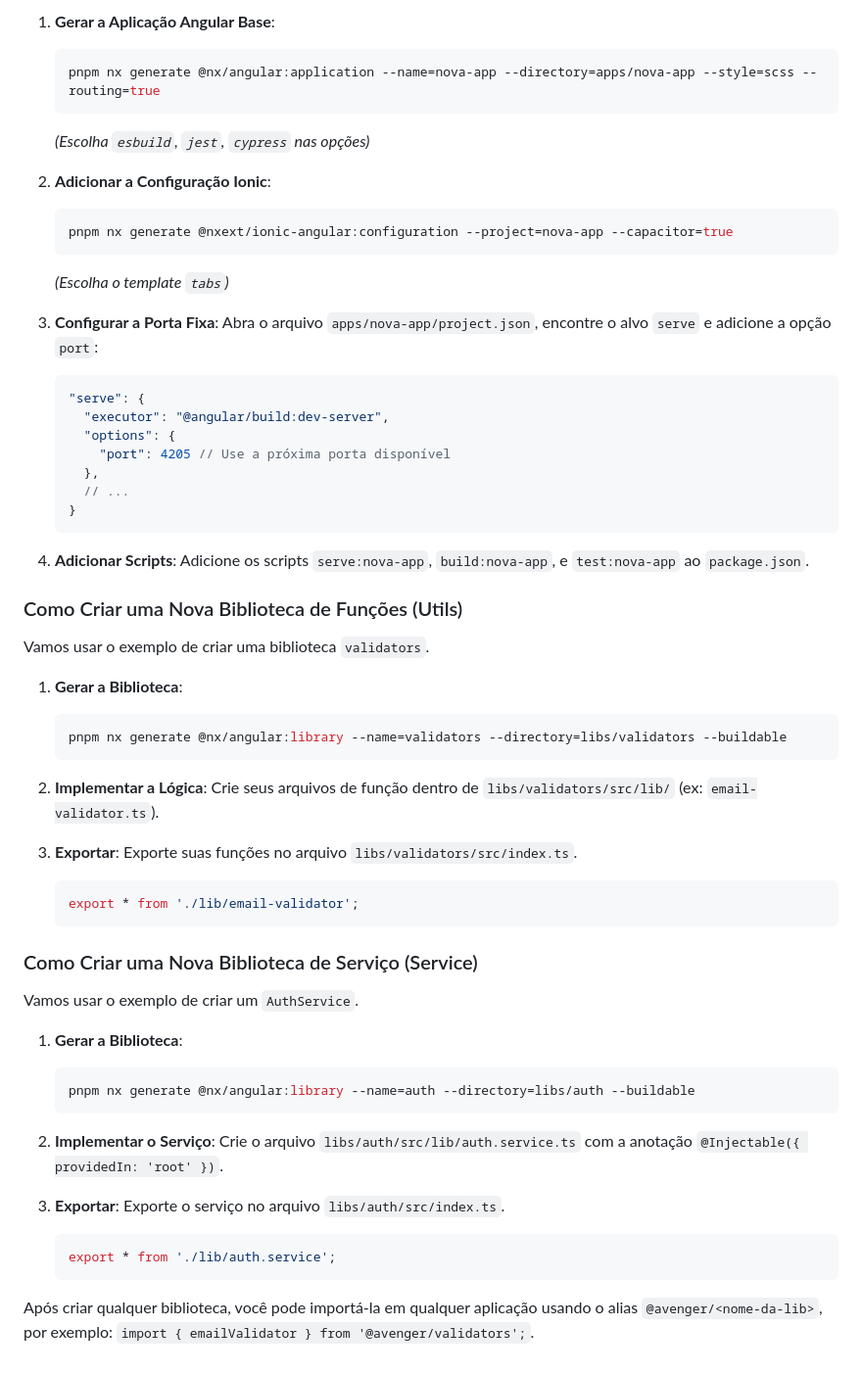
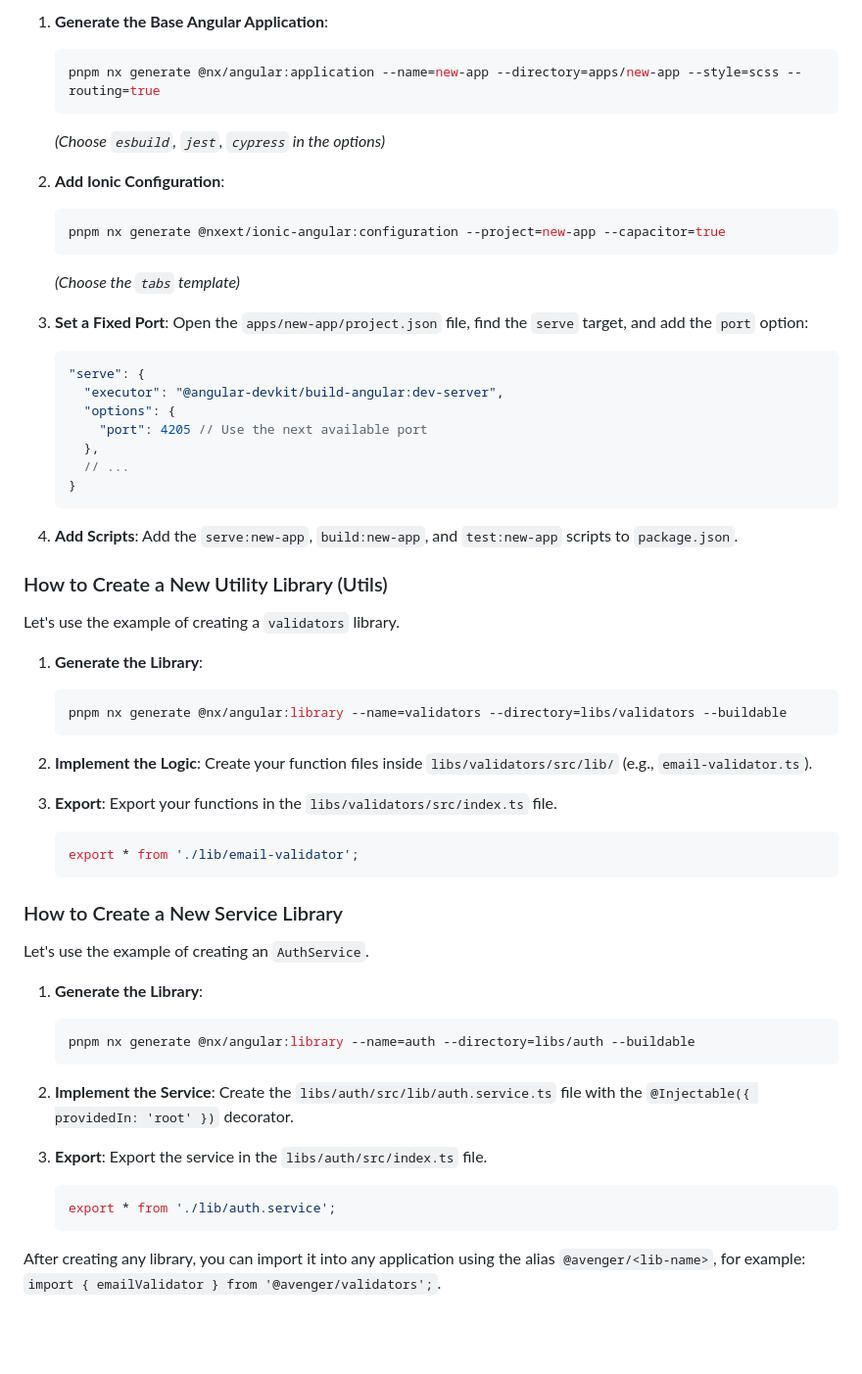
Before and after one commit to Cleoir-Dev/Avenger, a Markdown page: README.md, the part around the change printed below. Shown: that part at 98% size. Rendered like a GitHub page; blank space fills up the shorter version.

````diff
--- a/README.md
+++ b/README.md
@@ -75,59 +75,59 @@ Vamos usar o exemplo de criar um novo app chamado `nova-app`.
 
-1.  **Gerar a Aplicação Angular Base**:
+1.  **Generate the Base Angular Application**:
     ```bash
-    pnpm nx generate @nx/angular:application --name=nova-app --directory=apps/nova-app --style=scss --routing=true
+    pnpm nx generate @nx/angular:application --name=new-app --directory=apps/new-app --style=scss --routing=true
     ```
-    *(Escolha `esbuild`, `jest`, `cypress` nas opções)*
+    *(Choose `esbuild`, `jest`, `cypress` in the options)*
 
-2.  **Adicionar a Configuração Ionic**:
+2.  **Add Ionic Configuration**:
     ```bash
-    pnpm nx generate @nxext/ionic-angular:configuration --project=nova-app --capacitor=true
+    pnpm nx generate @nxext/ionic-angular:configuration --project=new-app --capacitor=true
     ```
-    *(Escolha o template `tabs`)*
+    *(Choose the `tabs` template)*
 
-3.  **Configurar a Porta Fixa**: Abra o arquivo `apps/nova-app/project.json`, encontre o alvo `serve` e adicione a opção `port`:
+3.  **Set a Fixed Port**: Open the `apps/new-app/project.json` file, find the `serve` target, and add the `port` option:
     ```json
     "serve": {
-      "executor": "@angular/build:dev-server",
+      "executor": "@angular-devkit/build-angular:dev-server",
       "options": {
-        "port": 4205 // Use a próxima porta disponível
+        "port": 4205 // Use the next available port
       },
       // ...
     }
     ```
 
-4.  **Adicionar Scripts**: Adicione os scripts `serve:nova-app`, `build:nova-app`, e `test:nova-app` ao `package.json`.
+4.  **Add Scripts**: Add the `serve:new-app`, `build:new-app`, and `test:new-app` scripts to `package.json`.
 
-### Como Criar uma Nova Biblioteca de Funções (Utils)
+### How to Create a New Utility Library (Utils)
 
-Vamos usar o exemplo de criar uma biblioteca `validators`.
+Let's use the example of creating a `validators` library.
 
-1.  **Gerar a Biblioteca**:
+1.  **Generate the Library**:
     ```bash
     pnpm nx generate @nx/angular:library --name=validators --directory=libs/validators --buildable
     ```
 
-2.  **Implementar a Lógica**: Crie seus arquivos de função dentro de `libs/validators/src/lib/` (ex: `email-validator.ts`).
+2.  **Implement the Logic**: Create your function files inside `libs/validators/src/lib/` (e.g., `email-validator.ts`).
 
-3.  **Exportar**: Exporte suas funções no arquivo `libs/validators/src/index.ts`.
+3.  **Export**: Export your functions in the `libs/validators/src/index.ts` file.
     ```typescript
     export * from './lib/email-validator';
     ```
 
-### Como Criar uma Nova Biblioteca de Serviço (Service)
+### How to Create a New Service Library
 
-Vamos usar o exemplo de criar um `AuthService`.
+Let's use the example of creating an `AuthService`.
 
-1.  **Gerar a Biblioteca**:
+1.  **Generate the Library**:
     ```bash
     pnpm nx generate @nx/angular:library --name=auth --directory=libs/auth --buildable
     ```
 
-2.  **Implementar o Serviço**: Crie o arquivo `libs/auth/src/lib/auth.service.ts` com a anotação `@Injectable({ providedIn: 'root' })`.
+2.  **Implement the Service**: Create the `libs/auth/src/lib/auth.service.ts` file with the `@Injectable({ providedIn: 'root' })` decorator.
 
-3.  **Exportar**: Exporte o serviço no arquivo `libs/auth/src/index.ts`.
+3.  **Export**: Export the service in the `libs/auth/src/index.ts` file.
     ```typescript
     export * from './lib/auth.service';
     ```
 
-Após criar qualquer biblioteca, você pode importá-la em qualquer aplicação usando o alias `@avenger/<nome-da-lib>`, por exemplo: `import { emailValidator } from '@avenger/validators';`.
+After creating any library, you can import it into any application using the alias `@avenger/<lib-name>`, for example: `import { emailValidator } from '@avenger/validators';`.
````
Also changed, not shown: other parts of README.md (+39 -39 lines).
